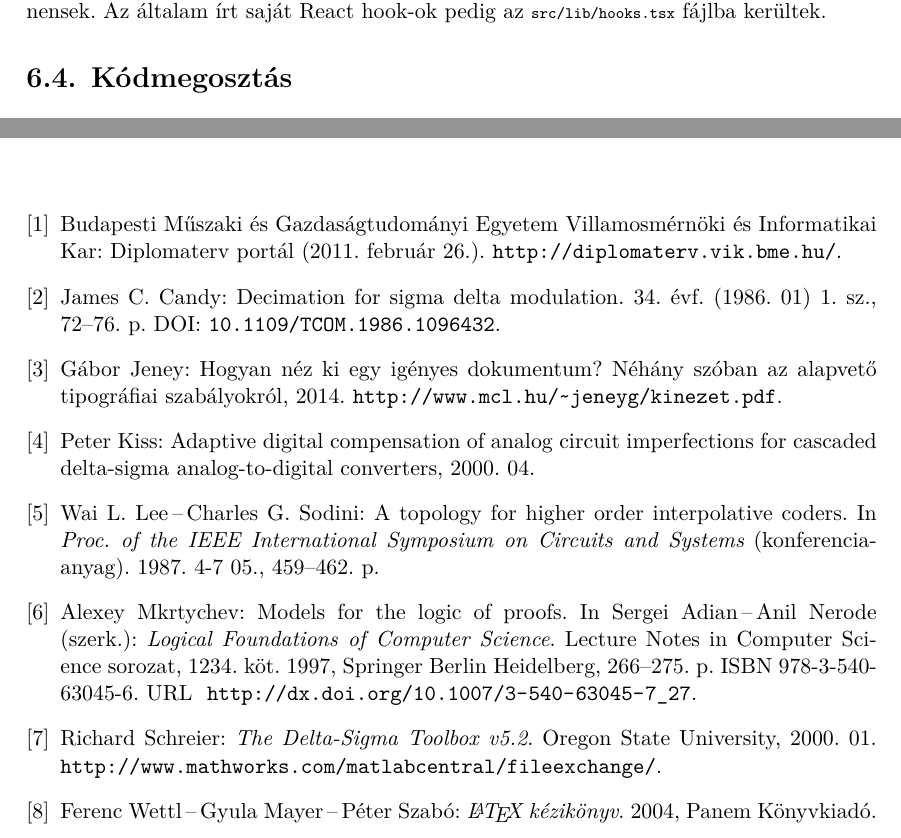
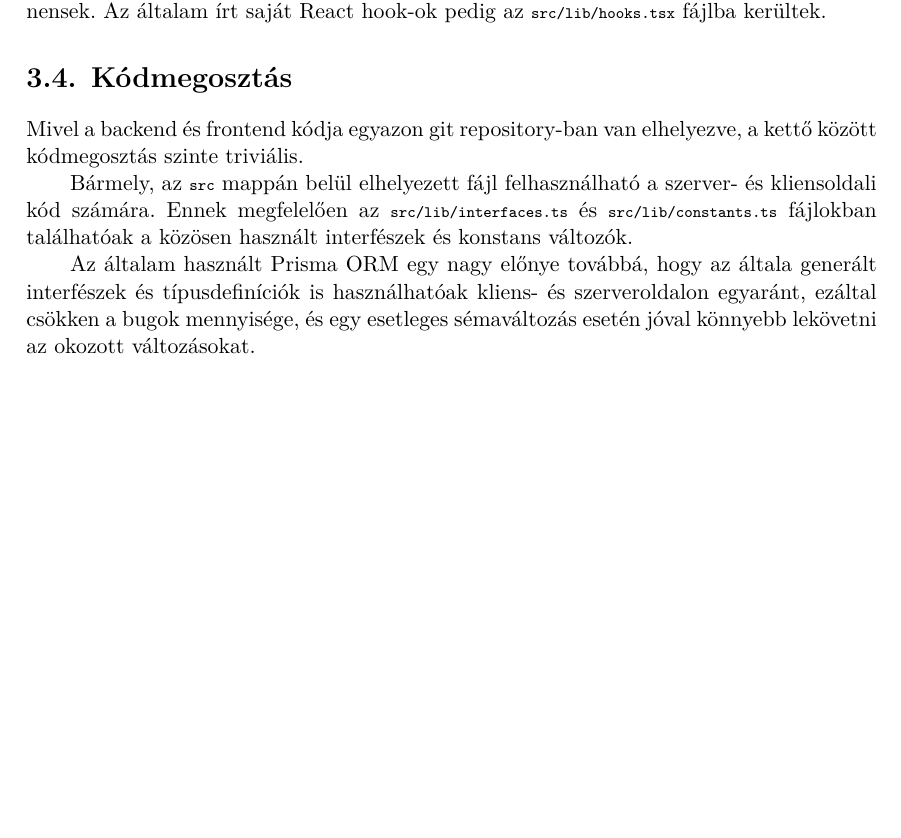
Before and after one commit to OmTheTurtle/thesis, a LaTeX thesis (thesis.tex, which reads content/code-share.tex, include/packages.tex): two parts of pages 30 and 34 of 36 before the commit and part of page 15 of 21 after it, the two joined at a grey line, cut so that both start at the same text, the shorter picture padded with empty space. Compiled offline with XeLaTeX.

Commit message:
I don't know, things, I guess

```diff
--- a/content/code-share.tex
+++ b/content/code-share.tex
@@ -1 +1,8 @@
 \section{Kódmegosztás}
+Mivel a backend és frontend kódja egyazon git repository-ban van elhelyezve, a kettő között kódmegosztás szinte triviális.
+
+Bármely, az \lstinline|src| mappán belül elhelyezett fájl felhasználható a szerver- és kliensoldali kód számára. Ennek megfelelően
+az \lstinline|src/lib/interfaces.ts| és \lstinline|src/lib/constants.ts| fájlokban találhatóak a közösen használt interfészek és konstans változók.
+
+Az általam használt Prisma ORM egy nagy előnye továbbá, hogy az általa generált interfészek és típusdefiníciók is használhatóak kliens- és szerveroldalon
+egyaránt, ezáltal csökken a bugok mennyisége, és egy esetleges sémaváltozás esetén jóval könnyebb lekövetni az okozott változásokat.
--- a/include/packages.tex
+++ b/include/packages.tex
@@ -14,7 +14,7 @@
   \usepackage[lighttt]{lmodern}
 \fi
 
-\usepackage[english,magyar]{babel} % Alapértelmezés szerint utoljára definiált nyelv lesz aktív, de később külön beállítjuk az aktív nyelvet.
+\usepackage[magyar]{babel} % Alapértelmezés szerint utoljára definiált nyelv lesz aktív, de később külön beállítjuk az aktív nyelvet.
 
 %\usepackage{cmap}
 \usepackage{amsfonts,amsmath,amssymb} % Mathematical symbols.
```
Also changed, not shown: thesis.tex (+3 -3 lines), content/template-usage.tex (line endings or trailing spaces).
